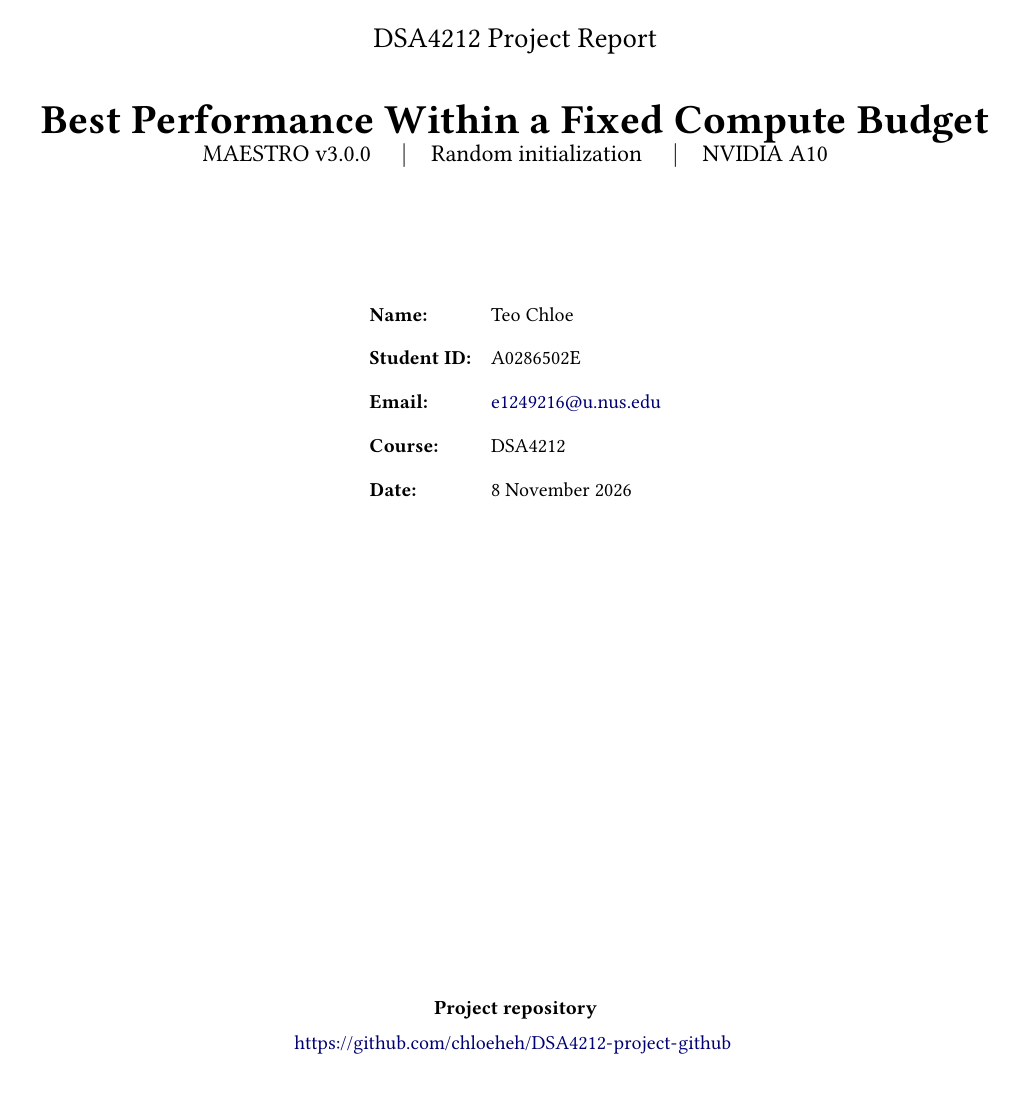
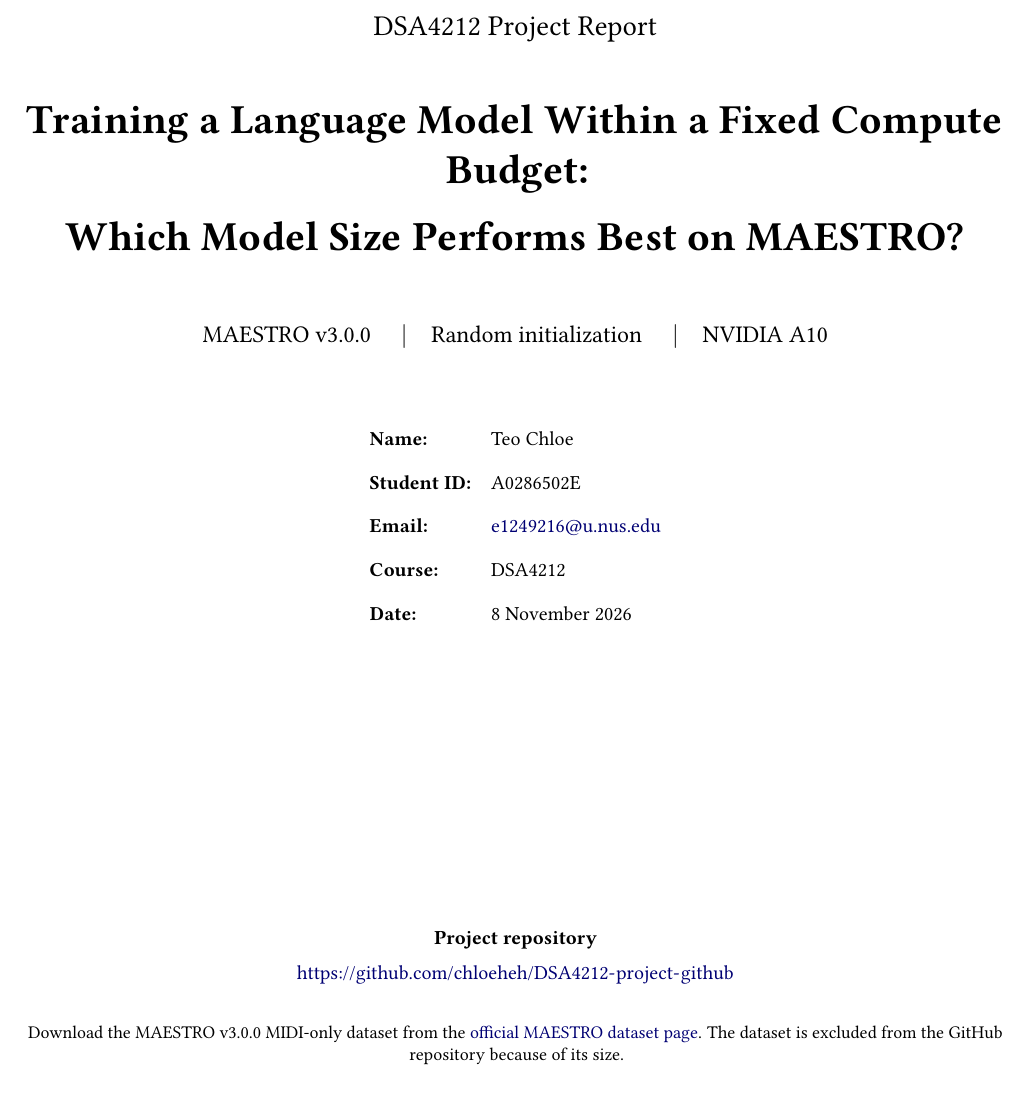
Before and after one commit to chloeheh/DSA4212-project-github, a LaTeX document (report/main.tex): part of page 1 of 10, cut so that both start at the same text. Compiled offline with pdfLaTeX.

Commit message:
included link to download dataset in report

```diff
--- a/report/main.tex
+++ b/report/main.tex
@@ -37,7 +37,8 @@
 \vspace{1.5cm}
 {\Large DSA4212 Project Report\par}
 \vspace{0.7cm}
-{\huge\bfseries Best Performance Within a Fixed Compute Budget}
+{\huge\bfseries Training a Language Model Within a Fixed Compute Budget:\\[0.3cm]
+Which Model Size Performs Best on MAESTRO?\par}
 \vspace{1cm}
 {\large MAESTRO v3.0.0 \quad$\vert$\quad Random initialization \quad$\vert$\quad NVIDIA A10\par}
 \vspace{1.2cm}
@@ -50,8 +51,12 @@
 \end{tabular}
 \vfill
 \textbf{Project repository}\\[0.2cm]
-\url{https://github.com/chloeheh/DSA4212-project-github}
-\vspace{0.8cm}
+\url{https://github.com/chloeheh/DSA4212-project-github}\par
+\vspace{0.5cm}
+{\small Download the MAESTRO v3.0.0 MIDI-only dataset from the
+\href{https://magenta.tensorflow.org/datasets/maestro}{official MAESTRO dataset page}.
+The dataset is excluded from the GitHub repository because of its size.\par}
+\vspace{0.4cm}
 \end{titlepage}
 \hypersetup{pageanchor=true}
 \setcounter{page}{2}
```
Also changed, not shown: report/main.pdf.
